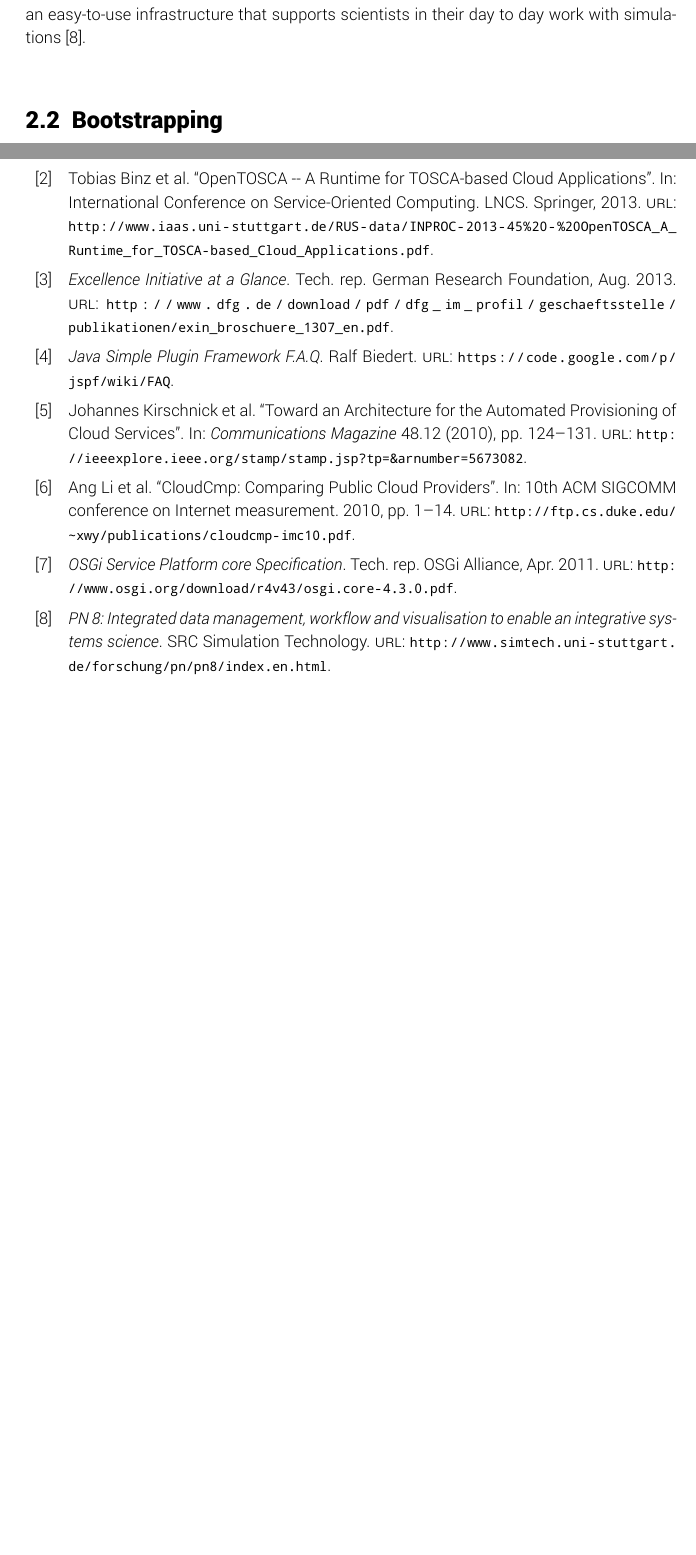
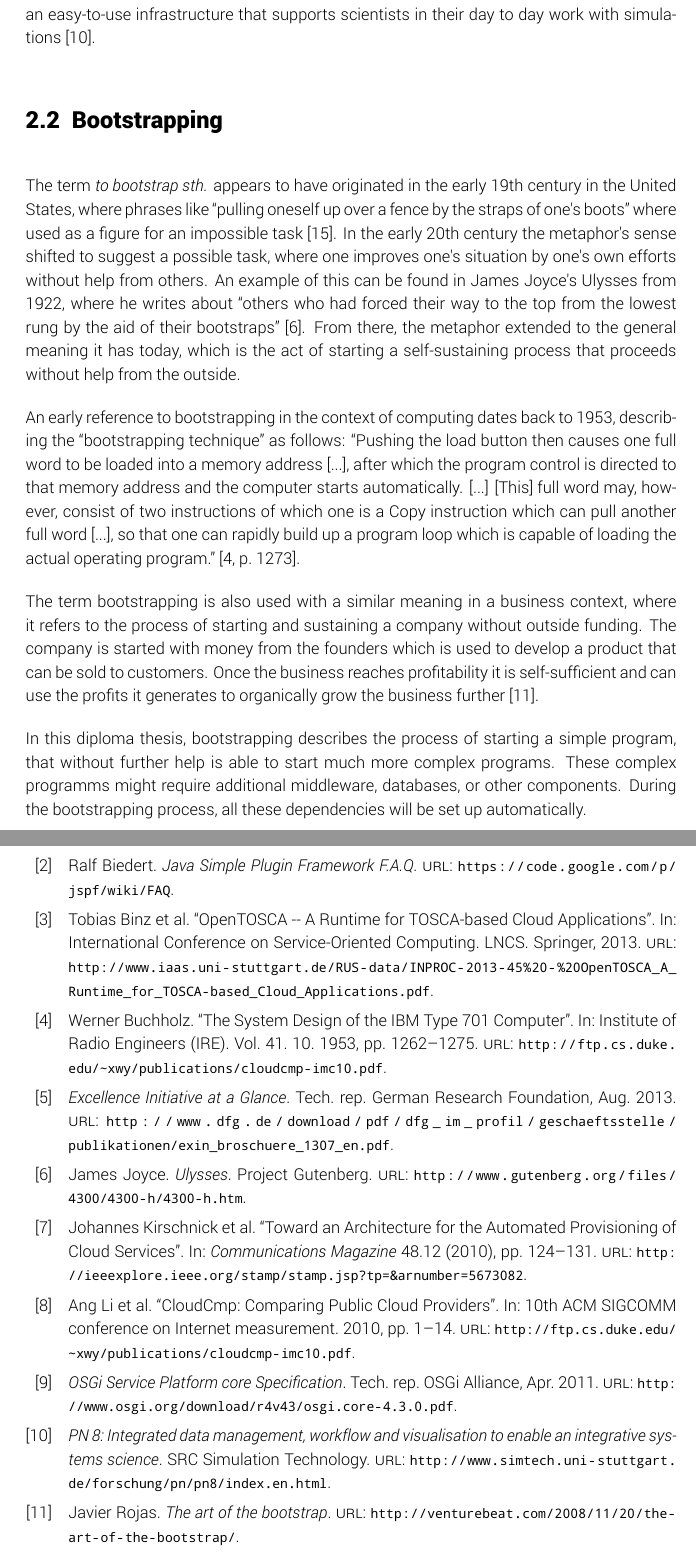
Before and after one commit to lukasreinfurt/diploma-thesis, a LaTeX thesis (diploma thesis/src/thesis.tex, which reads diploma thesis/src/back_matter/bib.bib, diploma thesis/src/fundamentals/bootstrapping.tex): two parts of pages 11 and 34 of 37 before the commit and two parts of pages 11 and 35 of 38 after it, joined at a grey line, cut so that both start at the same text, the shorter picture padded with empty space. The pictures show the PDF file diploma thesis/Diplomarbeit - Lukas Reinfurt - Bootstrapping Provisioning Engines for On-demand Provisioning in Cloud Environments.pdf that the author committed with the source.

Commit message:
Add bootstrapping section

```diff
--- a/diploma thesis/src/back_matter/bib.bib
+++ b/diploma thesis/src/back_matter/bib.bib
@@ -90,0 +101,22 @@ Web Services für Simulationsworkflows",
+	title        = "Ulysses",
+	organization = "Project Gutenberg",
+	author       = "James Joyce",
+	url          = "http://www.gutenberg.org/files/4300/4300-h/4300-h.htm"
+}
+
+@inproceedings{bootstrap:early,
+	author       = "Werner Buchholz",
+	title        = "The System Design of the IBM Type 701 Computer",
+	eventtitle   = "Institute of Radio Engineers (IRE)",
+	year         = "1953",
+	volume       = "41",
+	number       = "10",
+	pages        = "1262--1275",
+	url          = "http://ftp.cs.duke.edu/~xwy/publications/cloudcmp-imc10.pdf",
+}
+
+@online{bootstrap:business,
+	title        = "The art of the bootstrap",
+	author       = "Javier Rojas",
+	url          = "http://venturebeat.com/2008/11/20/the-art-of-the-bootstrap/"
+}
--- a/diploma thesis/src/fundamentals/bootstrapping.tex
+++ b/diploma thesis/src/fundamentals/bootstrapping.tex
@@ -1 +1,16 @@
 \section{Bootstrapping}
+
+The term \textit{to bootstrap sth.} appears to have originated in the early 19th century in the United States, where phrases like "pulling oneself up over a fence by the straps of one's boots" where used as a figure for an impossible task~\autocite{bootstrap:history}.
+In the early 20th century the metaphor's sense shifted to suggest a possible task, where one improves one's situation by one's own efforts without help from others.
+An example of this can be found in James Joyce's Ulysses from 1922, where he writes about "others who had forced their way to the top from the lowest rung by the aid of their bootstraps"~\autocite{bootstrap:ulysses}.
+From there, the metaphor extended to the general meaning it has today, which is the act of starting a self-sustaining process that proceeds without help from the outside.
+
+An early reference to bootstrapping in the context of computing dates back to 1953, describing the "bootstrapping technique" as follows: "Pushing the load button then causes one full word to be loaded into a memory address [...], after which the program control is directed to that memory address and the computer starts automatically. [...] [This] full word may, however, consist of two instructions of which one is a Copy instruction which can pull another full word [...], so that one can rapidly build up a program loop which is capable of loading the actual operating program."~\autocite[p.~1273]{bootstrap:early}.
+
+The term bootstrapping is also used with a similar meaning in a business context, where it refers to the process of starting and sustaining a company without outside funding.
+The company is started with money from the founders which is used to develop a product that can be sold to customers.
+Once the business reaches profitability it is self-sufficient and can use the profits it generates to organically grow the business further~\autocite{bootstrap:business}.
+
+In this diploma thesis, bootstrapping describes the process of starting a simple program, that without further help is able to start much more complex programs.
+These complex programms might require additional middleware, databases, or other components.
+During the bootstrapping process, all these dependencies will be set up automatically.
```
Also changed, not shown: diploma thesis/Diplomarbeit - Lukas Reinfurt - Bootstrapping Provisioning Engines for On-demand Provisioning in Cloud Environments.pdf, diploma thesis/src/back_matter/bib.bib (12 more changed lines), 1 other file.
